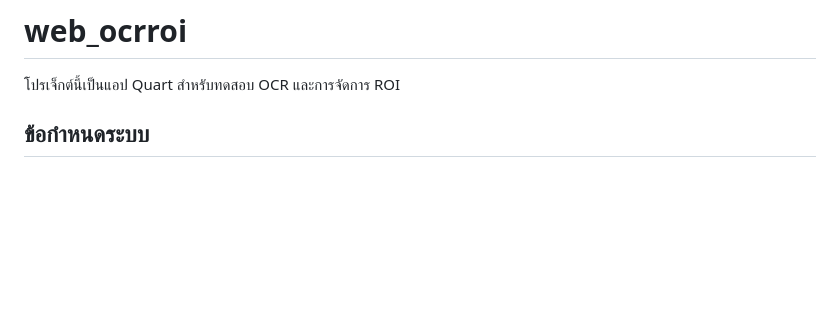
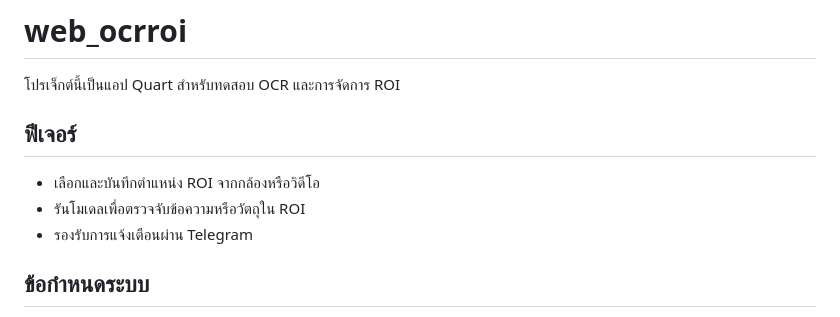
Before and after one commit to SMART-Sense-Industrial-Design/VisionROI, a Markdown page: README.md, the part around the change. GitHub-like rendering; blank space fills up the shorter version.

Commit message:
docs: add features section to readme

```diff
--- a/README.md
+++ b/README.md
@@ -1,6 +1,11 @@
 # web_ocrroi
 
 โปรเจ็กต์นี้เป็นแอป Quart สำหรับทดสอบ OCR และการจัดการ ROI
+
+## ฟีเจอร์
+- เลือกและบันทึกตำแหน่ง ROI จากกล้องหรือวิดีโอ
+- รันโมเดลเพื่อตรวจจับข้อความหรือวัตถุใน ROI
+- รองรับการแจ้งเตือนผ่าน Telegram
 
 ## ข้อกำหนดระบบ
 - Python ≥3.10
```
